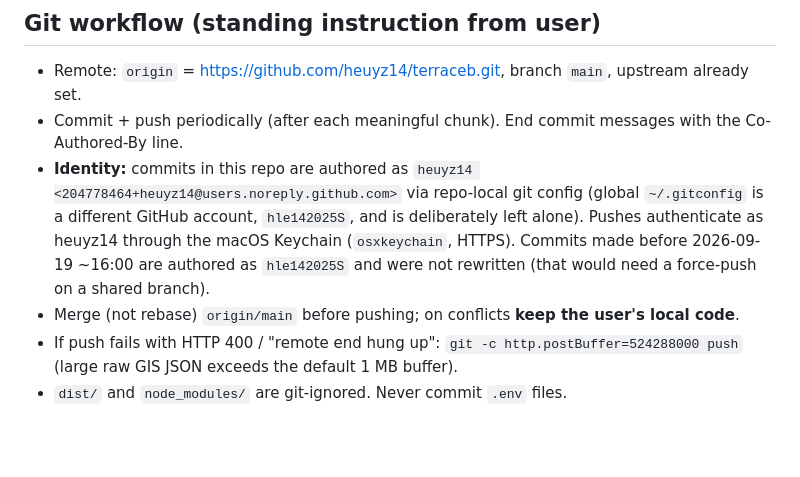
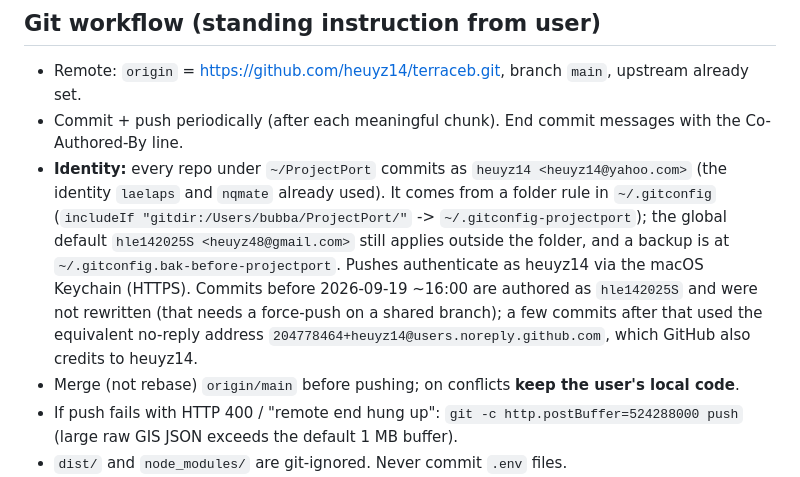
Before and after one commit to heuyz14/hokiepark, a Markdown page: docs/STATE.md, the part around the change. GitHub-like rendering; blank space fills up the shorter version.

```diff
--- a/docs/STATE.md
+++ b/docs/STATE.md
@@ -27,7 +27,7 @@ No backend required: by default it uses bundled sample counts. **Optional Supaba
 ## Git workflow (standing instruction from user)
 - Remote: `origin` = https://github.com/heuyz14/terraceb.git, branch `main`, upstream already set.
 - Commit + push periodically (after each meaningful chunk). End commit messages with the Co-Authored-By line.
-- **Identity:** commits in this repo are authored as `heuyz14 <204778464+heuyz14@users.noreply.github.com>` via repo-local git config (global `~/.gitconfig` is a different GitHub account, `hle142025S`, and is deliberately left alone). Pushes authenticate as heuyz14 through the macOS Keychain (`osxkeychain`, HTTPS). Commits made before 2026-09-19 ~16:00 are authored as `hle142025S` and were not rewritten (that would need a force-push on a shared branch).
+- **Identity:** every repo under `~/ProjectPort` commits as `heuyz14 <heuyz14@yahoo.com>` (the identity `laelaps` and `nqmate` already used). It comes from a folder rule in `~/.gitconfig` (`includeIf "gitdir:/Users/bubba/ProjectPort/"` -> `~/.gitconfig-projectport`); the global default `hle142025S <heuyz48@gmail.com>` still applies outside the folder, and a backup is at `~/.gitconfig.bak-before-projectport`. Pushes authenticate as heuyz14 via the macOS Keychain (HTTPS). Commits before 2026-09-19 ~16:00 are authored as `hle142025S` and were not rewritten (that needs a force-push on a shared branch); a few commits after that used the equivalent no-reply address `204778464+heuyz14@users.noreply.github.com`, which GitHub also credits to heuyz14.
 - Merge (not rebase) `origin/main` before pushing; on conflicts **keep the user's local code**.
 - If push fails with HTTP 400 / "remote end hung up": `git -c http.postBuffer=524288000 push` (large raw GIS JSON exceeds the default 1 MB buffer).
 - `dist/` and `node_modules/` are git-ignored. Never commit `.env` files.
```
Also changed, not shown: docs/PROMPT_HISTORY.md (+6 -0 lines).
